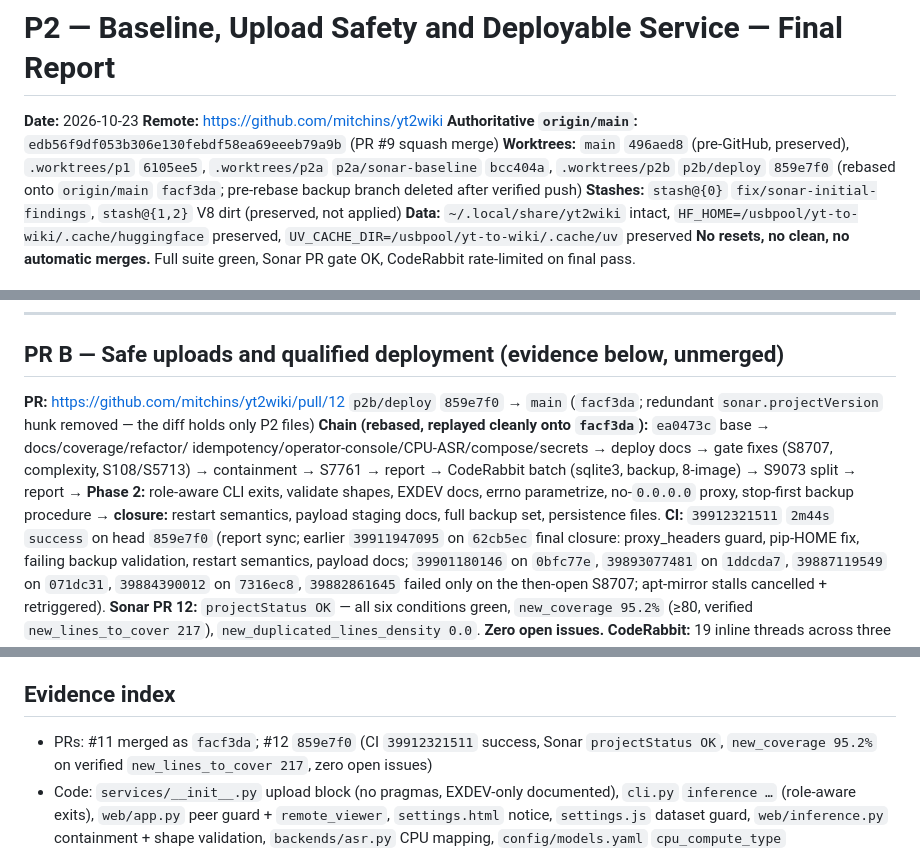
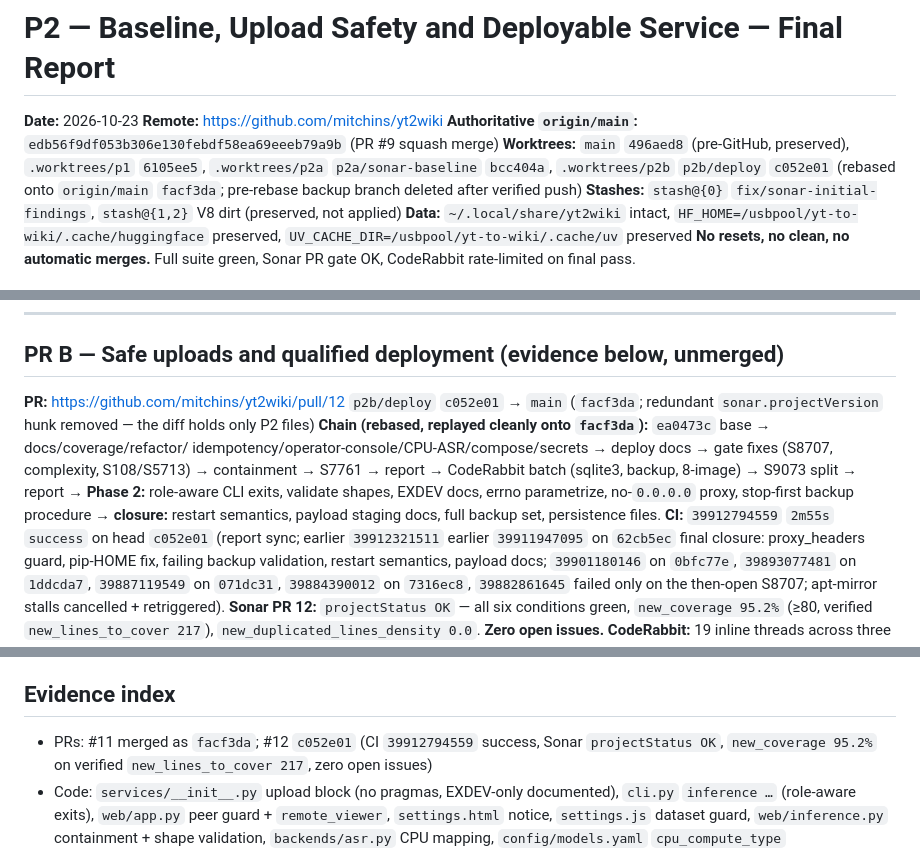
Before and after one commit to mitchins/yt2wiki, a Markdown page: docs/quality/P2_FINAL_REPORT.md, 3 parts joined by grey strips. Drawn GitHub-style.

Commit message:
docs: final CI mapping

```diff
--- a/docs/quality/P2_FINAL_REPORT.md
+++ b/docs/quality/P2_FINAL_REPORT.md
@@ -4,7 +4,7 @@
 **Remote:** https://github.com/mitchins/yt2wiki
 **Authoritative `origin/main`:** `edb56f9df053b306e130febdf58ea69eeeb79a9b` (PR #9 squash merge)
 **Worktrees:** `main` `496aed8` (pre-GitHub, preserved), `.worktrees/p1` `6105ee5`,
-`.worktrees/p2a` `p2a/sonar-baseline` `bcc404a`, `.worktrees/p2b` `p2b/deploy` `859e7f0`
+`.worktrees/p2a` `p2a/sonar-baseline` `bcc404a`, `.worktrees/p2b` `p2b/deploy` `c052e01`
 (rebased onto `origin/main` `facf3da`; pre-rebase backup branch deleted after verified push)
 **Stashes:** `stash@{0}` `fix/sonar-initial-findings`, `stash@{1,2}` V8 dirt (preserved, not applied)
 **Data:** `~/.local/share/yt2wiki` intact, `HF_HOME=/usbpool/yt-to-wiki/.cache/huggingface` preserved,
@@ -32,7 +32,7 @@ and its now-redundant `sonar.projectVersion=0.1.0` hunk removed for a clean diff
 
 ## PR B — Safe uploads and qualified deployment (evidence below, unmerged)
 
-**PR:** https://github.com/mitchins/yt2wiki/pull/12 `p2b/deploy` `859e7f0` → `main`
+**PR:** https://github.com/mitchins/yt2wiki/pull/12 `p2b/deploy` `c052e01` → `main`
 (`facf3da`; redundant `sonar.projectVersion` hunk removed — the diff holds only P2 files)
 **Chain (rebased, replayed cleanly onto `facf3da`):** `ea0473c` base → docs/coverage/refactor/
 idempotency/operator-console/CPU-ASR/compose/secrets → deploy docs → gate fixes (S8707,
@@ -40,7 +40,7 @@ complexity, S108/S5713) → containment → S7761 → report → CodeRabbit batc
 8-image) → S9073 split → report → **Phase 2:** role-aware CLI exits, validate shapes,
 EXDEV docs, errno parametrize, no-`0.0.0.0` proxy, stop-first backup procedure →
 **closure:** restart semantics, payload staging docs, full backup set, persistence files.
-**CI:** `39912321511` `2m44s` `success` on head `859e7f0` (report sync; earlier `39911947095`
+**CI:** `39912794559` `2m55s` `success` on head `c052e01` (report sync; earlier `39912321511` earlier `39911947095`
 on `62cb5ec` final closure: proxy_headers guard, pip-HOME fix, failing backup validation,
 restart semantics, payload docs; `39901180146`
 on `0bfc77e`, `39893077481` on `1ddcda7`, `39887119549` on `071dc31`, `39884390012` on `7316ec8`,
@@ -209,7 +209,7 @@ No merges performed. Blockers for #3 (Gemma) / #4 (Halogen) remain separate foll
 
 ## Evidence index
 
-- PRs: #11 merged as `facf3da`; #12 `859e7f0` (CI `39912321511` success,
+- PRs: #11 merged as `facf3da`; #12 `c052e01` (CI `39912794559` success,
   Sonar `projectStatus OK`, `new_coverage 95.2%` on verified `new_lines_to_cover 217`,
   zero open issues)
 - Code: `services/__init__.py` upload block (no pragmas, EXDEV-only documented),
```
